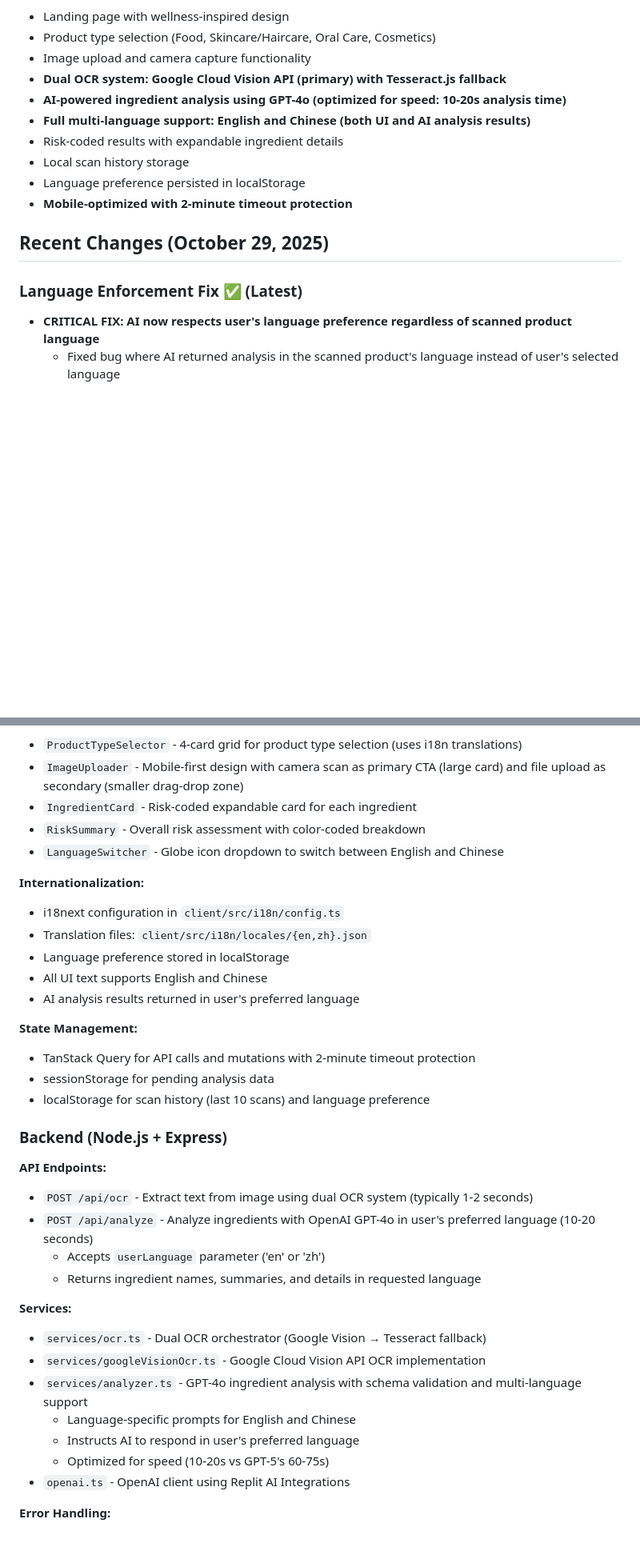
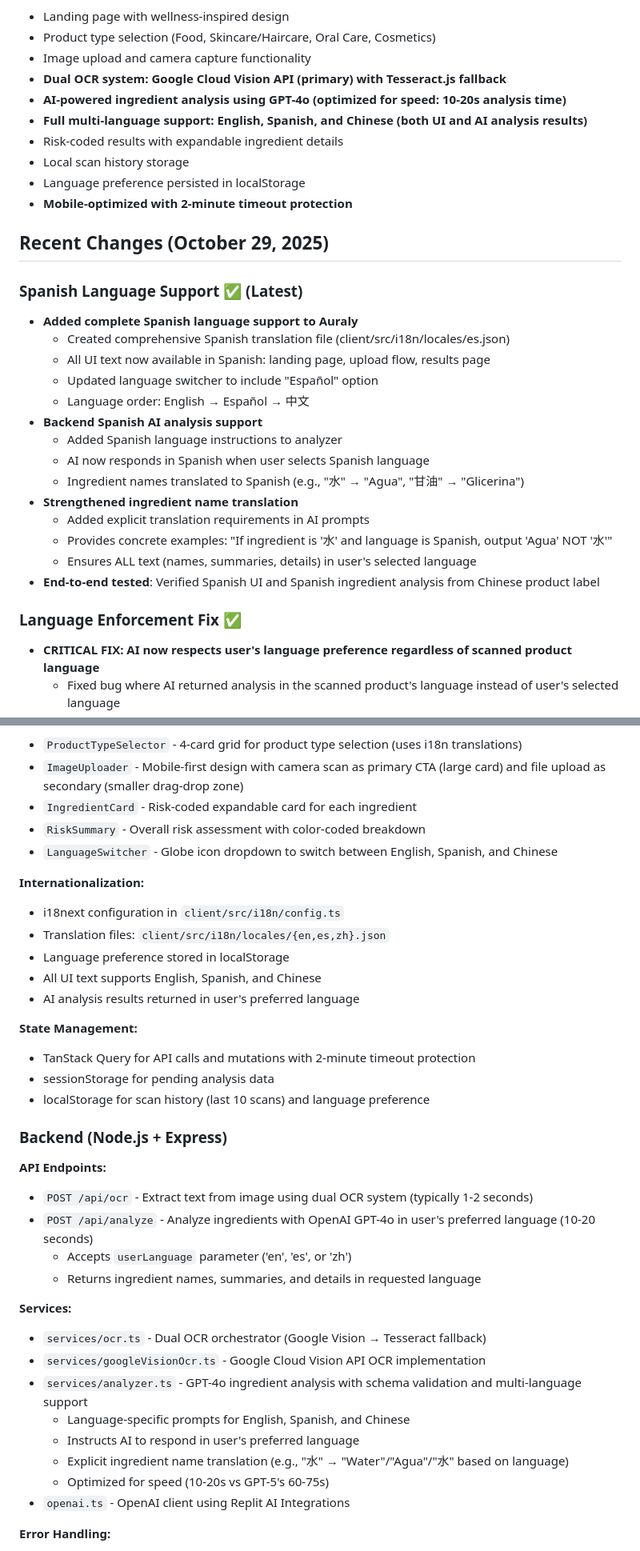
Before and after one commit to dave-huang/Auraly, a Markdown page: replit.md, 2 parts joined by grey strips. Shown at 80% size. GitHub-like rendering; blank space fills up the shorter version.

Commit message:
Add Spanish language support for the entire application
Update i18n configurations and translation files to include Spanish, enabling UI and AI analysis in Spanish.

Replit-Commit-Author: Agent
Replit-Commit-Session-Id: 1fc17a72-737c-4110-be05-1d1c944826f4
Replit-Commit-Checkpoint-Type: full_checkpoint
Replit-Commit-Screenshot-Url: https://storage.googleapis.com/screenshot-production-us-central1/6ebd1906-a1a4-491b-ace8-83e9769e272e/1fc17a72-737c-4110-be05-1d1c944826f4/LPMz4K1

```diff
--- a/replit.md
+++ b/replit.md
@@ -9,7 +9,7 @@ Auraly is a mobile-friendly web application that helps users understand ingredie
 - Image upload and camera capture functionality
 - **Dual OCR system: Google Cloud Vision API (primary) with Tesseract.js fallback**
 - **AI-powered ingredient analysis using GPT-4o (optimized for speed: 10-20s analysis time)**
-- **Full multi-language support: English and Chinese (both UI and AI analysis results)**
+- **Full multi-language support: English, Spanish, and Chinese (both UI and AI analysis results)**
 - Risk-coded results with expandable ingredient details
 - Local scan history storage
 - Language preference persisted in localStorage
@@ -17,7 +17,23 @@ Auraly is a mobile-friendly web application that helps users understand ingredie
 
 ## Recent Changes (October 29, 2025)
 
-### Language Enforcement Fix ✅ (Latest)
+### Spanish Language Support ✅ (Latest)
+- **Added complete Spanish language support to Auraly**
+  - Created comprehensive Spanish translation file (client/src/i18n/locales/es.json)
+  - All UI text now available in Spanish: landing page, upload flow, results page
+  - Updated language switcher to include "Español" option
+  - Language order: English → Español → 中文
+- **Backend Spanish AI analysis support**
+  - Added Spanish language instructions to analyzer
+  - AI now responds in Spanish when user selects Spanish language
+  - Ingredient names translated to Spanish (e.g., "水" → "Agua", "甘油" → "Glicerina")
+- **Strengthened ingredient name translation**
+  - Added explicit translation requirements in AI prompts
+  - Provides concrete examples: "If ingredient is '水' and language is Spanish, output 'Agua' NOT '水'"
+  - Ensures ALL text (names, summaries, details) in user's selected language
+- **End-to-end tested**: Verified Spanish UI and Spanish ingredient analysis from Chinese product label
+
+### Language Enforcement Fix ✅
 - **CRITICAL FIX: AI now respects user's language preference regardless of scanned product language**
   - Fixed bug where AI returned analysis in the scanned product's language instead of user's selected language
   - Example: English-speaking user scanning Chinese product now gets English ingredient analysis
@@ -101,13 +117,13 @@ Auraly is a mobile-friendly web application that helps users understand ingredie
 - `ImageUploader` - Mobile-first design with camera scan as primary CTA (large card) and file upload as secondary (smaller drag-drop zone)
 - `IngredientCard` - Risk-coded expandable card for each ingredient
 - `RiskSummary` - Overall risk assessment with color-coded breakdown
-- `LanguageSwitcher` - Globe icon dropdown to switch between English and Chinese
+- `LanguageSwitcher` - Globe icon dropdown to switch between English, Spanish, and Chinese
 
 **Internationalization:**
 - i18next configuration in `client/src/i18n/config.ts`
-- Translation files: `client/src/i18n/locales/{en,zh}.json`
+- Translation files: `client/src/i18n/locales/{en,es,zh}.json`
 - Language preference stored in localStorage
-- All UI text supports English and Chinese
+- All UI text supports English, Spanish, and Chinese
 - AI analysis results returned in user's preferred language
 
 **State Management:**
@@ -119,15 +135,16 @@ Auraly is a mobile-friendly web application that helps users understand ingredie
 **API Endpoints:**
 - `POST /api/ocr` - Extract text from image using dual OCR system (typically 1-2 seconds)
 - `POST /api/analyze` - Analyze ingredients with OpenAI GPT-4o in user's preferred language (10-20 seconds)
-  - Accepts `userLanguage` parameter ('en' or 'zh')
+  - Accepts `userLanguage` parameter ('en', 'es', or 'zh')
   - Returns ingredient names, summaries, and details in requested language
 
 **Services:**
 - `services/ocr.ts` - Dual OCR orchestrator (Google Vision → Tesseract fallback)
 - `services/googleVisionOcr.ts` - Google Cloud Vision API OCR implementation
 - `services/analyzer.ts` - GPT-4o ingredient analysis with schema validation and multi-language support
-  - Language-specific prompts for English and Chinese
+  - Language-specific prompts for English, Spanish, and Chinese
   - Instructs AI to respond in user's preferred language
+  - Explicit ingredient name translation (e.g., "水" → "Water"/"Agua"/"水" based on language)
   - Optimized for speed (10-20s vs GPT-5's 60-75s)
 - `openai.ts` - OpenAI client using Replit AI Integrations
 
```
Also changed, not shown: other parts of replit.md (+4 -4 lines).
